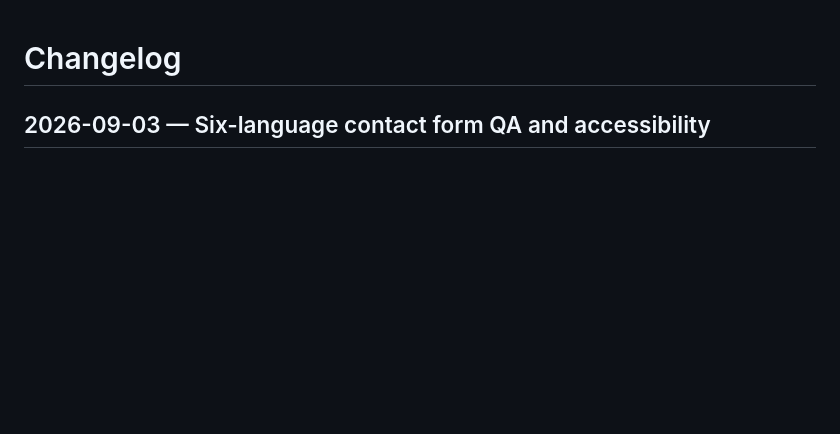
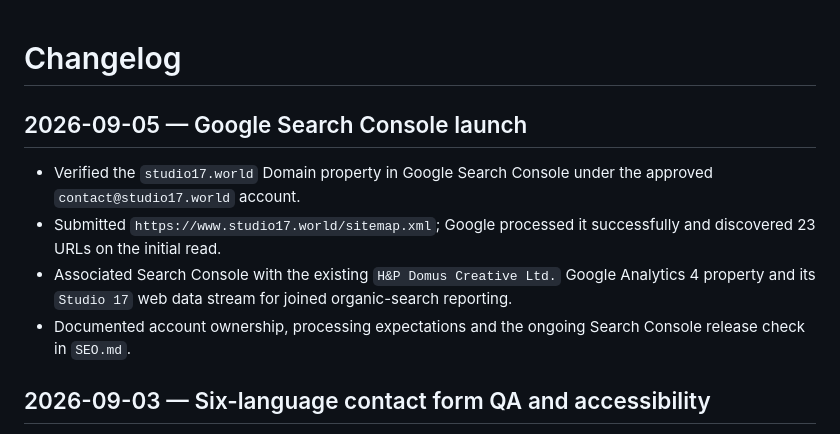
Before and after one commit to STUDiO-17-COMPANY/studio17_newWebsite_, a Markdown page: CHANGELOG.md, the part around the change. GitHub-like rendering; blank space fills up the shorter version.

```diff
--- a/CHANGELOG.md
+++ b/CHANGELOG.md
@@ -1,4 +1,11 @@
 # Changelog
+
+## 2026-09-05 — Google Search Console launch
+
+- Verified the `studio17.world` Domain property in Google Search Console under the approved `contact@studio17.world` account.
+- Submitted `https://www.studio17.world/sitemap.xml`; Google processed it successfully and discovered 23 URLs on the initial read.
+- Associated Search Console with the existing `H&P Domus Creative Ltd.` Google Analytics 4 property and its `Studio 17` web data stream for joined organic-search reporting.
+- Documented account ownership, processing expectations and the ongoing Search Console release check in `SEO.md`.
 
 ## 2026-09-03 — Six-language contact form QA and accessibility
 
```
Also changed, not shown: SEO.md (+9 -1 lines), TASKS.md (+1 -0 lines).
